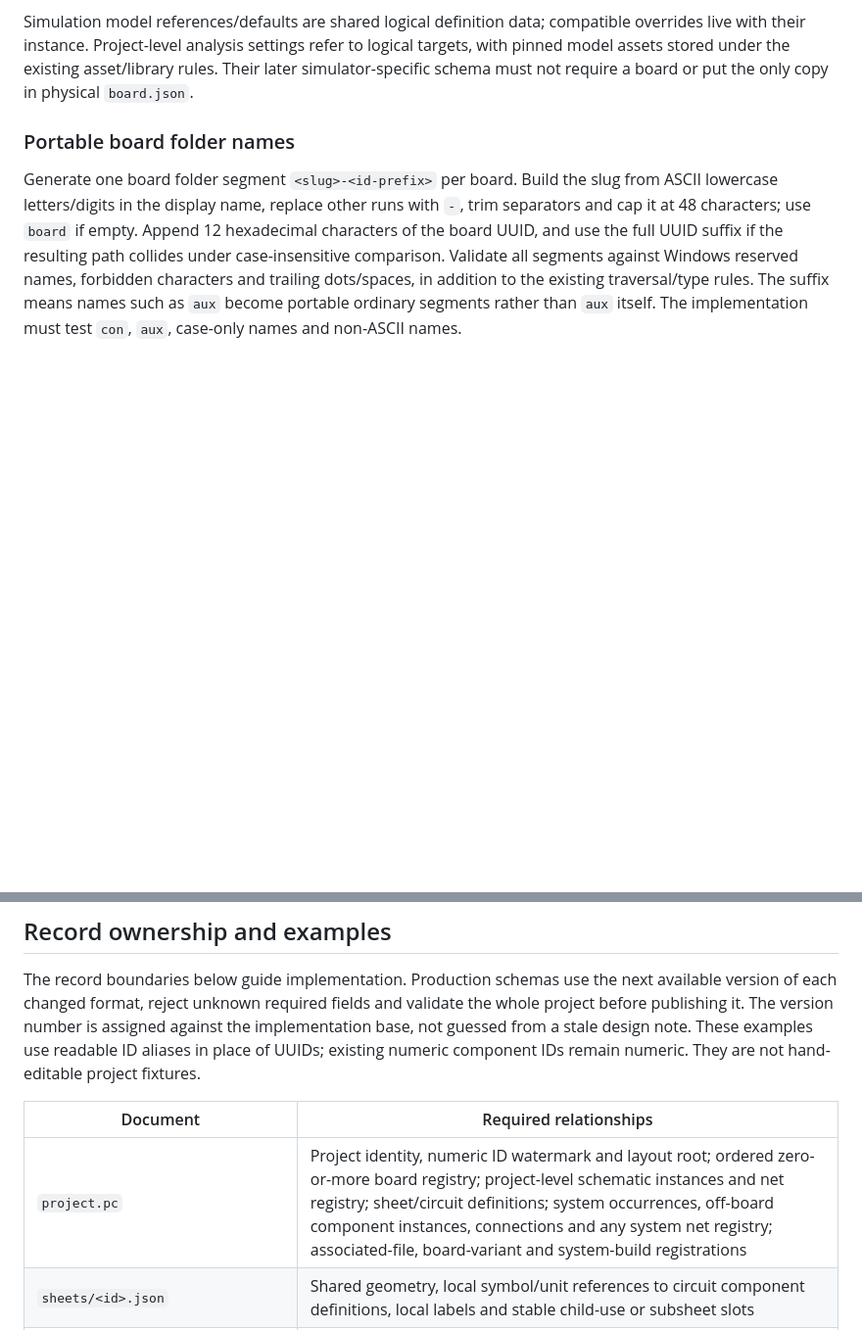
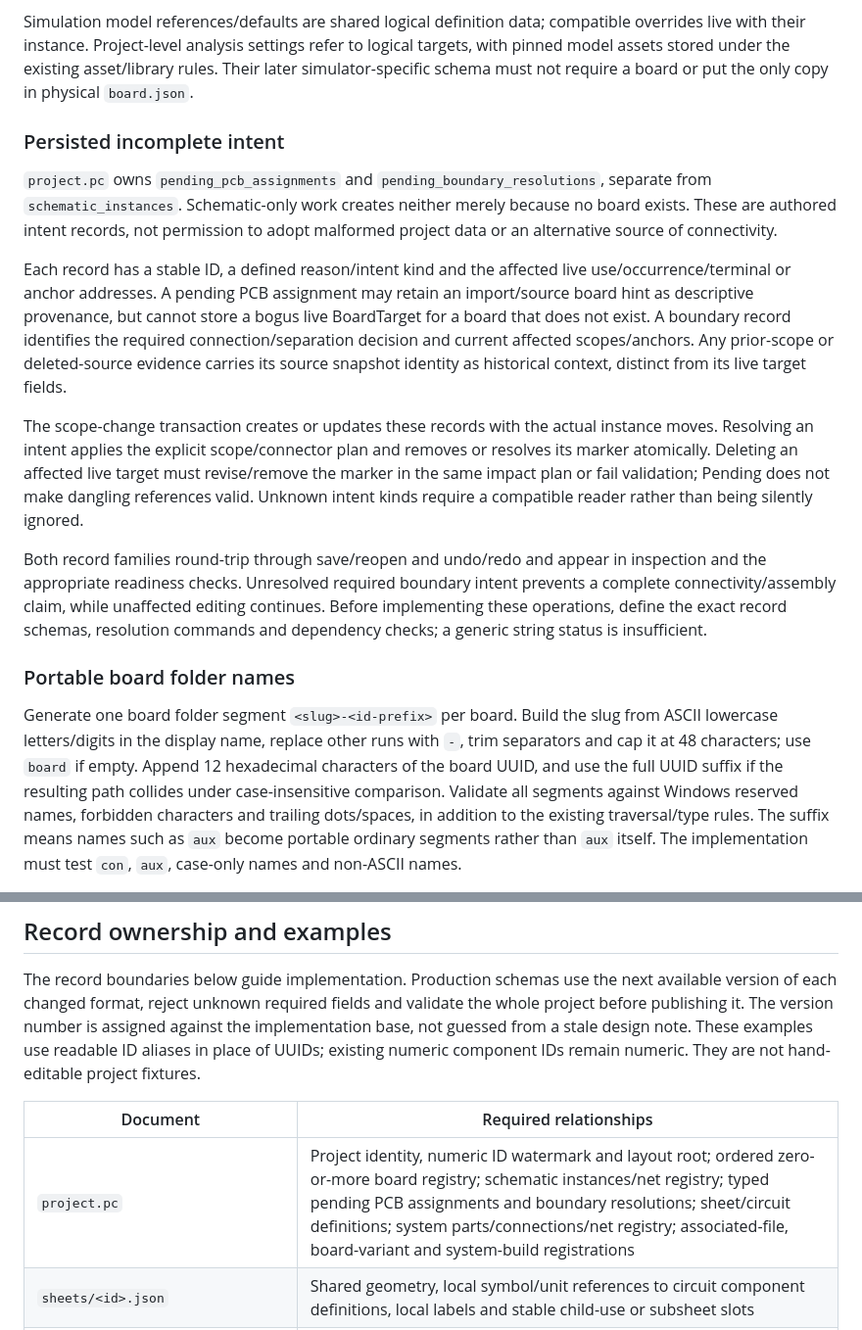
Before and after one commit to tangency-labs/pcbcraft, a Markdown page: docs/multiboard-storage.md, 2 parts joined by grey strips. Shown at 98% size. GitHub-like rendering; blank space fills up the shorter version.

```diff
--- a/docs/multiboard-storage.md
+++ b/docs/multiboard-storage.md
@@ -123,6 +123,34 @@ compatible overrides live with their instance. Project-level analysis settings
 refer to logical targets, with pinned model assets stored under the existing
 asset/library rules. Their later simulator-specific schema must not require a
 board or put the only copy in physical `board.json`.
+
+### Persisted incomplete intent
+
+`project.pc` owns `pending_pcb_assignments` and `pending_boundary_resolutions`,
+separate from `schematic_instances`. Schematic-only work creates neither merely
+because no board exists. These are authored intent records, not permission to
+adopt malformed project data or an alternative source of connectivity.
+
+Each record has a stable ID, a defined reason/intent kind and the affected live
+use/occurrence/terminal or anchor addresses. A pending PCB assignment may retain
+an import/source board hint as descriptive provenance, but cannot store a bogus
+live BoardTarget for a board that does not exist. A boundary record identifies
+the required connection/separation decision and current affected scopes/anchors.
+Any prior-scope or deleted-source evidence carries its source snapshot identity
+as historical context, distinct from its live target fields.
+
+The scope-change transaction creates or updates these records with the actual
+instance moves. Resolving an intent applies the explicit scope/connector plan
+and removes or resolves its marker atomically. Deleting an affected live target
+must revise/remove the marker in the same impact plan or fail validation; Pending
+does not make dangling references valid. Unknown intent kinds require a compatible
+reader rather than being silently ignored.
+
+Both record families round-trip through save/reopen and undo/redo and appear in
+inspection and the appropriate readiness checks. Unresolved required boundary
+intent prevents a complete connectivity/assembly claim, while unaffected editing
+continues. Before implementing these operations, define the exact record schemas,
+resolution commands and dependency checks; a generic string status is insufficient.
 
 ### Portable board folder names
 
@@ -262,7 +290,7 @@ component IDs remain numeric. They are not hand-editable project fixtures.
 
 | Document | Required relationships |
 | --- | --- |
-| `project.pc` | Project identity, numeric ID watermark and layout root; ordered zero-or-more board registry; project-level schematic instances and net registry; sheet/circuit definitions; system occurrences, off-board component instances, connections and any system net registry; associated-file, board-variant and system-build registrations |
+| `project.pc` | Project identity, numeric ID watermark and layout root; ordered zero-or-more board registry; schematic instances/net registry; typed pending PCB assignments and boundary resolutions; sheet/circuit definitions; system parts/connections/net registry; associated-file, board-variant and system-build registrations |
 | `sheets/<id>.json` | Shared geometry, local symbol/unit references to circuit component definitions, local labels and stable child-use or subsheet slots |
 | `<board_root>/instances.json` | Board ID; circuit uses; sheet occurrences with use and optional parent/slot; component instances with references and overrides; logical net registry, anchors, lineage and unresolved logical rule assignments |
 | `<board_root>/board.json` | Same board ID; setup and physical objects; package/terminal-to-pad mappings and accepted update baseline |
```
Also changed, not shown: docs/multiboard-and-sheet-instances.md (+61 -0 lines).
